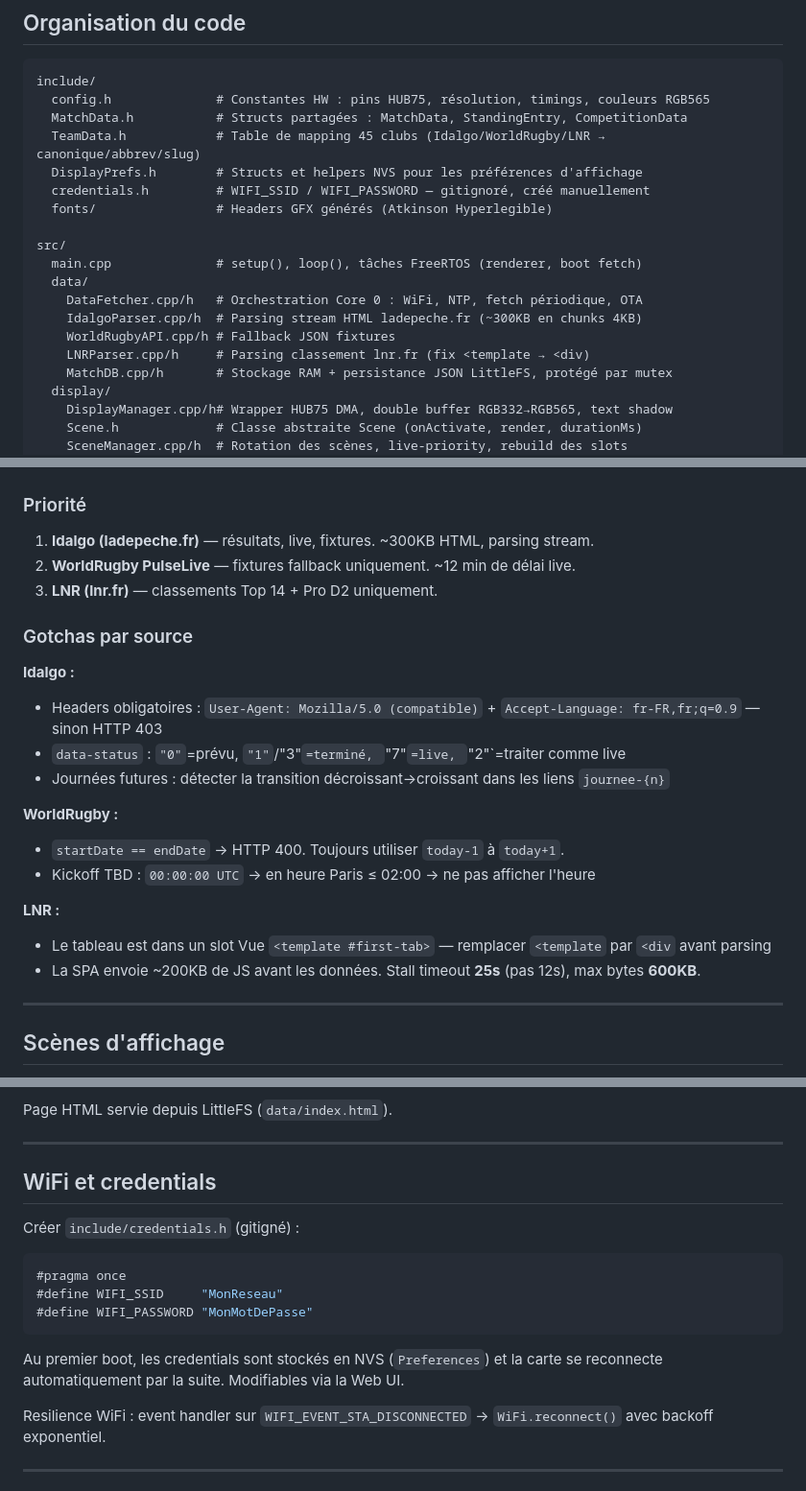
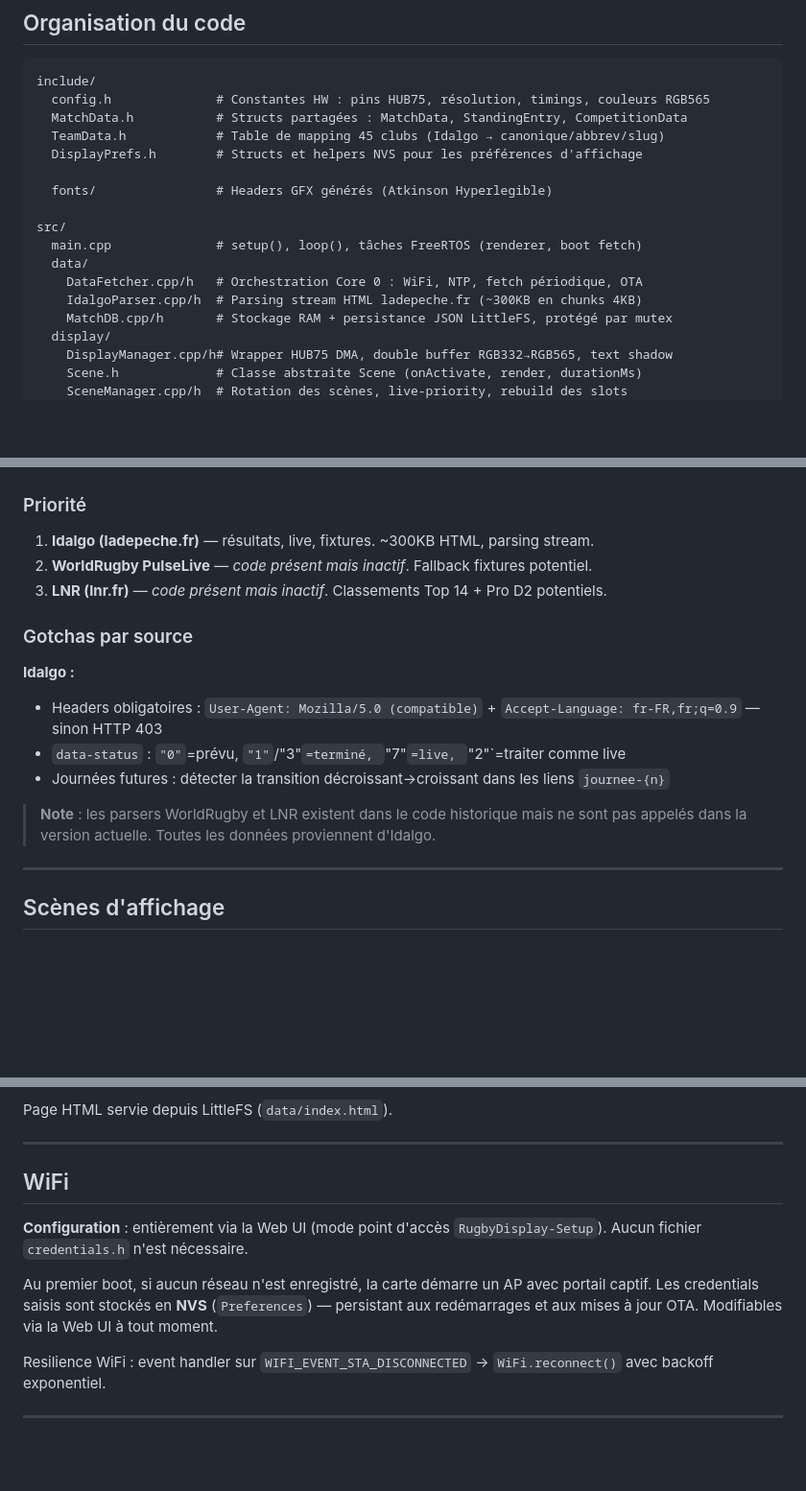
Before and after one commit to Olivier-SGO/Rugby-ESP, a Markdown page: AGENTS.md, 3 parts joined by grey strips. Shown at 96% size. Rendered like a GitHub page; blank space fills up the shorter version.

Commit message:
docs(AGENTS): cleanup obsolete credentials.h, LNR and WorldRugby references
- Remove credentials.h from project structure and WiFi section
- Update TeamData.h description (Idalgo only)
- Mark WorldRugby and LNR as inactive code in data sources
- Remove WorldRugbyAPI.cpp/h and LNRParser.cpp/h from code structure
- Update security section to mention Idalgo only

````diff
--- a/AGENTS.md
+++ b/AGENTS.md
@@ -134,9 +134,9 @@ Le boot séquentiel libère la RAM avant `Display.begin()` :
 include/
   config.h              # Constantes HW : pins HUB75, résolution, timings, couleurs RGB565
   MatchData.h           # Structs partagées : MatchData, StandingEntry, CompetitionData
-  TeamData.h            # Table de mapping 45 clubs (Idalgo/WorldRugby/LNR → canonique/abbrev/slug)
+  TeamData.h            # Table de mapping 45 clubs (Idalgo → canonique/abbrev/slug)
   DisplayPrefs.h        # Structs et helpers NVS pour les préférences d'affichage
-  credentials.h         # WIFI_SSID / WIFI_PASSWORD — gitignoré, créé manuellement
+
   fonts/                # Headers GFX générés (Atkinson Hyperlegible)
 
 src/
@@ -144,8 +144,6 @@ src/
   data/
     DataFetcher.cpp/h   # Orchestration Core 0 : WiFi, NTP, fetch périodique, OTA
     IdalgoParser.cpp/h  # Parsing stream HTML ladepeche.fr (~300KB en chunks 4KB)
-    WorldRugbyAPI.cpp/h # Fallback JSON fixtures
-    LNRParser.cpp/h     # Parsing classement lnr.fr (fix <template → <div)
     MatchDB.cpp/h       # Stockage RAM + persistance JSON LittleFS, protégé par mutex
   display/
     DisplayManager.cpp/h# Wrapper HUB75 DMA, double buffer RGB332→RGB565, text shadow
@@ -202,8 +200,8 @@ Les commentaires de code et la documentation technique sont principalement en **
 ### Priorité
 
 1. **Idalgo (ladepeche.fr)** — résultats, live, fixtures. ~300KB HTML, parsing stream.
-2. **WorldRugby PulseLive** — fixtures fallback uniquement. ~12 min de délai live.
-3. **LNR (lnr.fr)** — classements Top 14 + Pro D2 uniquement.
+2. **WorldRugby PulseLive** — *code présent mais inactif*. Fallback fixtures potentiel.
+3. **LNR (lnr.fr)** — *code présent mais inactif*. Classements Top 14 + Pro D2 potentiels.
 
 ### Gotchas par source
 
@@ -212,13 +210,7 @@ Les commentaires de code et la documentation technique sont principalement en **
 - `data-status` : `"0"`=prévu, `"1"`/"3"`=terminé, `"7"`=live, `"2"`=traiter comme live
 - Journées futures : détecter la transition décroissant→croissant dans les liens `journee-{n}`
 
-**WorldRugby :**
-- `startDate == endDate` → HTTP 400. Toujours utiliser `today-1` à `today+1`.
-- Kickoff TBD : `00:00:00 UTC` → en heure Paris ≤ 02:00 → ne pas afficher l'heure
-
-**LNR :**
-- Le tableau est dans un slot Vue `<template #first-tab>` — remplacer `<template` par `<div` avant parsing
-- La SPA envoie ~200KB de JS avant les données. Stall timeout **25s** (pas 12s), max bytes **600KB**.
+> **Note** : les parsers WorldRugby et LNR existent dans le code historique mais ne sont pas appelés dans la version actuelle. Toutes les données proviennent d'Idalgo.
 
 ---
 
@@ -271,16 +263,11 @@ Page HTML servie depuis LittleFS (`data/index.html`).
 
 ---
 
-## WiFi et credentials
+## WiFi
 
-Créer `include/credentials.h` (gitigné) :
-```cpp
-#pragma once
-#define WIFI_SSID     "MonReseau"
-#define WIFI_PASSWORD "MonMotDePasse"
-```
+**Configuration** : entièrement via la Web UI (mode point d'accès `RugbyDisplay-Setup`). Aucun fichier `credentials.h` n'est nécessaire.
 
-Au premier boot, les credentials sont stockés en NVS (`Preferences`) et la carte se reconnecte automatiquement par la suite. Modifiables via la Web UI.
+Au premier boot, si aucun réseau n'est enregistré, la carte démarre un AP avec portail captif. Les credentials saisis sont stockés en **NVS** (`Preferences`) — persistant aux redémarrages et aux mises à jour OTA. Modifiables via la Web UI à tout moment.
 
 Resilience WiFi : event handler sur `WIFI_EVENT_STA_DISCONNECTED` → `WiFi.reconnect()` avec backoff exponentiel.
 
````
Also changed, not shown: other parts of AGENTS.md (+2 -2 lines).
